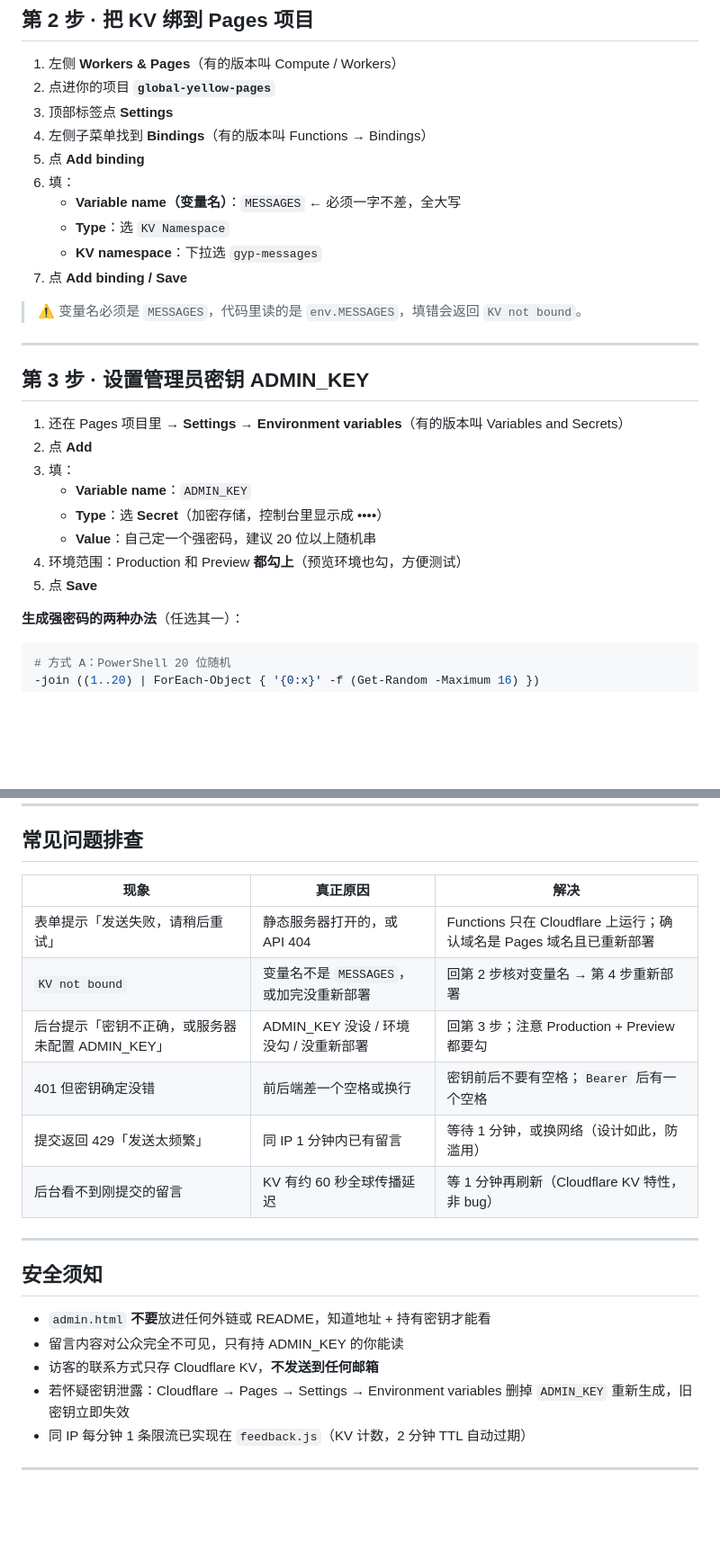
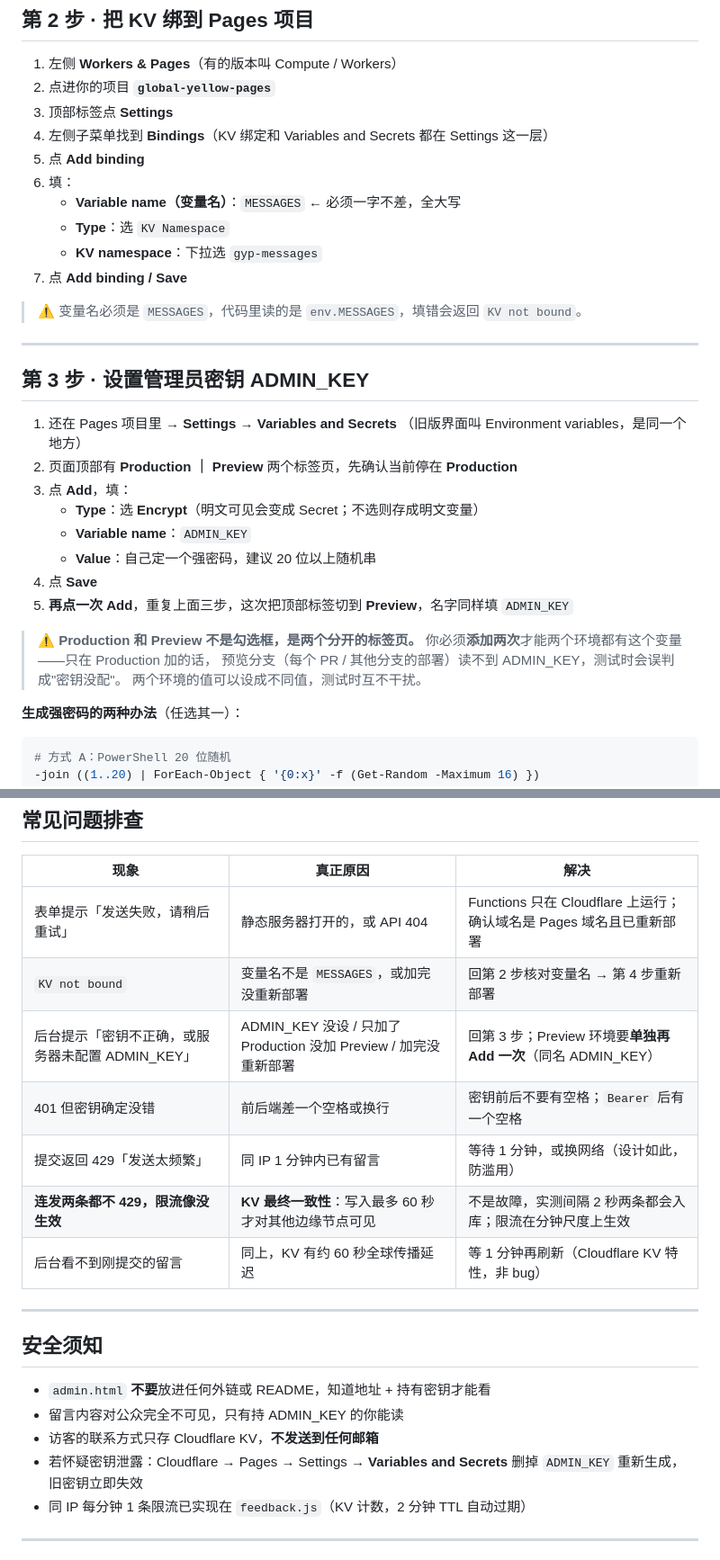
Before and after one commit to heiniao-wan/global-yellow-pages, a Markdown page: CLOUDFLARE-WORKER-GUIDE.md, 2 parts joined by grey strips. Shown at 90% size. Drawn GitHub-style; blank space fills up the shorter version.

Commit message:
docs: 修正 Cloudflare 指引的菜单名与 Production/Preview 说明
- Settings > Environment variables → 官方现名 Variables and Secrets
- 澄清 Production / Preview 是两个独立标签页而非勾选框，需分别 Add 两次
- Encrypt（Secret）的实际位置：Add 表单的 Type 下拉
- 排查表新增「连发两条不 429」= KV 最终一致性，非故障（实测记录）

```diff
--- a/CLOUDFLARE-WORKER-GUIDE.md
+++ b/CLOUDFLARE-WORKER-GUIDE.md
@@ -42,7 +42,7 @@
 1. 左侧 **Workers & Pages**（有的版本叫 Compute / Workers）
 2. 点进你的项目 **`global-yellow-pages`**
 3. 顶部标签点 **Settings**
-4. 左侧子菜单找到 **Bindings**（有的版本叫 Functions → Bindings）
+4. 左侧子菜单找到 **Bindings**（KV 绑定和 Variables and Secrets 都在 Settings 这一层）
 5. 点 **Add binding**
 6. 填：
    - **Variable name（变量名）**：`MESSAGES` ← 必须一字不差，全大写
@@ -56,14 +56,20 @@
 
 ## 第 3 步 · 设置管理员密钥 ADMIN_KEY
 
-1. 还在 Pages 项目里 → **Settings → Environment variables**（有的版本叫 Variables and Secrets）
-2. 点 **Add**
-3. 填：
+1. 还在 Pages 项目里 → **Settings → Variables and Secrets**
+   （旧版界面叫 Environment variables，是同一个地方）
+2. 页面顶部有 **Production ｜ Preview** 两个标签页，先确认当前停在 **Production**
+3. 点 **Add**，填：
+   - **Type**：选 **Encrypt**（明文可见会变成 Secret；不选则存成明文变量）
    - **Variable name**：`ADMIN_KEY`
-   - **Type**：选 **Secret**（加密存储，控制台里显示成 ••••）
    - **Value**：自己定一个强密码，建议 20 位以上随机串
-4. 环境范围：Production 和 Preview **都勾上**（预览环境也勾，方便测试）
-5. 点 **Save**
+4. 点 **Save**
+5. **再点一次 Add**，重复上面三步，这次把顶部标签切到 **Preview**，名字同样填 `ADMIN_KEY`
+
+> ⚠️ **Production 和 Preview 不是勾选框，是两个分开的标签页。**
+> 你必须**添加两次**才能两个环境都有这个变量——只在 Production 加的话，
+> 预览分支（每个 PR / 其他分支的部署）读不到 ADMIN_KEY，测试时会误判成"密钥没配"。
+> 两个环境的值可以设成不同值，测试时互不干扰。
 
 **生成强密码的两种办法**（任选其一）：
 
@@ -134,10 +140,11 @@ curl https://ypage.ccwu.cc/api/messages -H "Authorization: Bearer 你的ADMIN_KE
 |---|---|---|
 | 表单提示「发送失败，请稍后重试」 | 静态服务器打开的，或 API 404 | Functions 只在 Cloudflare 上运行；确认域名是 Pages 域名且已重新部署 |
 | `KV not bound` | 变量名不是 `MESSAGES`，或加完没重新部署 | 回第 2 步核对变量名 → 第 4 步重新部署 |
-| 后台提示「密钥不正确，或服务器未配置 ADMIN_KEY」 | ADMIN_KEY 没设 / 环境没勾 / 没重新部署 | 回第 3 步；注意 Production + Preview 都要勾 |
+| 后台提示「密钥不正确，或服务器未配置 ADMIN_KEY」 | ADMIN_KEY 没设 / 只加了 Production 没加 Preview / 加完没重新部署 | 回第 3 步；Preview 环境要**单独再 Add 一次**（同名 ADMIN_KEY） |
 | 401 但密钥确定没错 | 前后端差一个空格或换行 | 密钥前后不要有空格；`Bearer` 后有一个空格 |
 | 提交返回 429「发送太频繁」 | 同 IP 1 分钟内已有留言 | 等待 1 分钟，或换网络（设计如此，防滥用） |
-| 后台看不到刚提交的留言 | KV 有约 60 秒全球传播延迟 | 等 1 分钟再刷新（Cloudflare KV 特性，非 bug） |
+| **连发两条都不 429，限流像没生效** | **KV 最终一致性**：写入最多 60 秒才对其他边缘节点可见 | 不是故障，实测间隔 2 秒两条都会入库；限流在分钟尺度上生效 |
+| 后台看不到刚提交的留言 | 同上，KV 有约 60 秒全球传播延迟 | 等 1 分钟再刷新（Cloudflare KV 特性，非 bug） |
 
 ---
 
@@ -146,7 +153,7 @@ curl https://ypage.ccwu.cc/api/messages -H "Authorization: Bearer 你的ADMIN_KE
 - `admin.html` **不要**放进任何外链或 README，知道地址 + 持有密钥才能看
 - 留言内容对公众完全不可见，只有持 ADMIN_KEY 的你能读
 - 访客的联系方式只存 Cloudflare KV，**不发送到任何邮箱**
-- 若怀疑密钥泄露：Cloudflare → Pages → Settings → Environment variables 删掉 `ADMIN_KEY` 重新生成，旧密钥立即失效
+- 若怀疑密钥泄露：Cloudflare → Pages → Settings → **Variables and Secrets** 删掉 `ADMIN_KEY` 重新生成，旧密钥立即失效
 - 同 IP 每分钟 1 条限流已实现在 `feedback.js`（KV 计数，2 分钟 TTL 自动过期）
 
 ---
```
